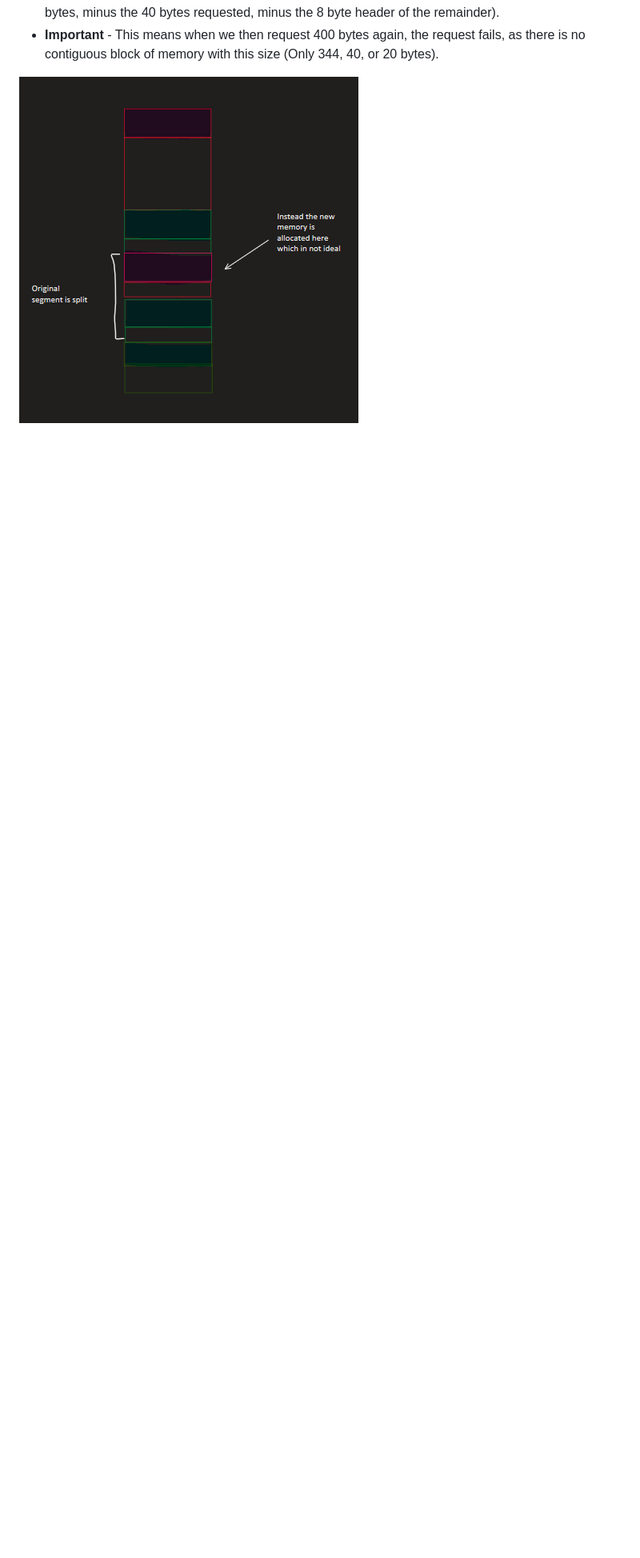
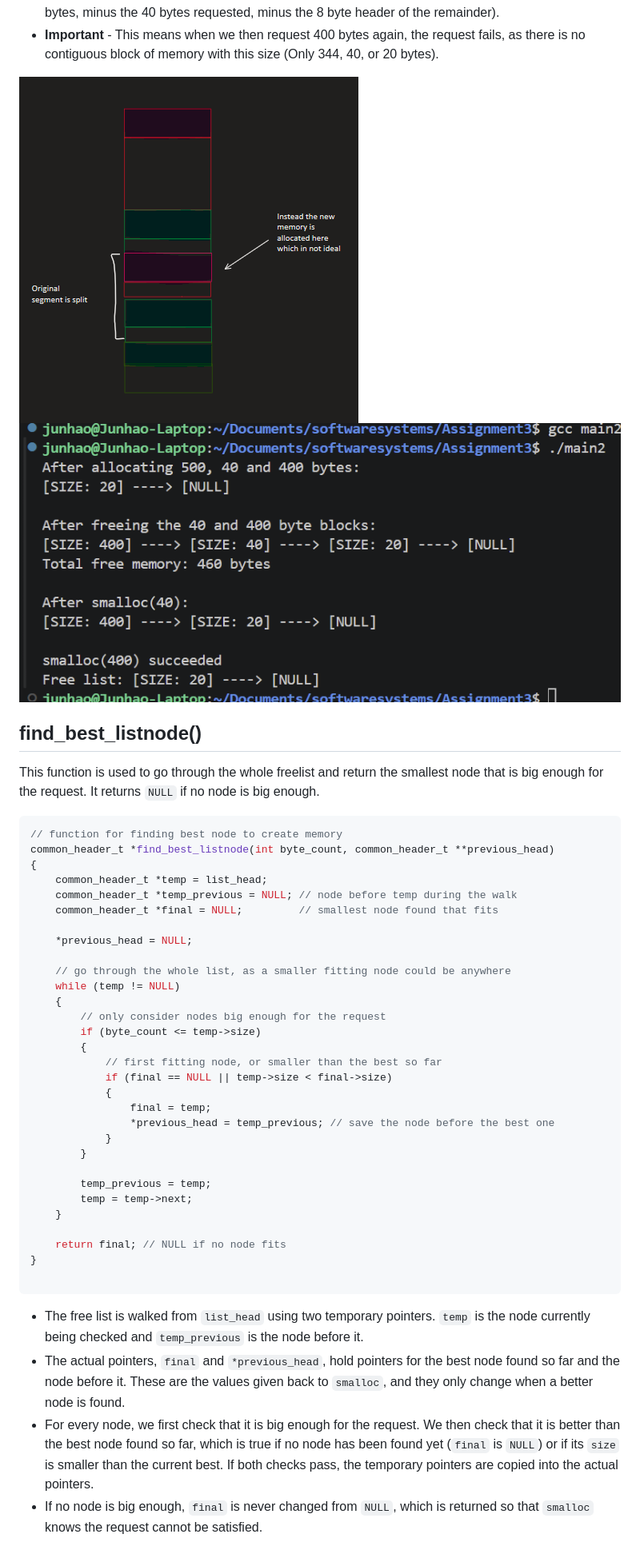
Before and after one commit to digi-junhao/Custom-Heap, a Markdown page: README.md, the part around one of its changes. Shown at 80% size. GitHub-like rendering; pictures changed too: Images/bf.png (added); blank space fills up the shorter version.

````diff
--- a/README.md
+++ b/README.md
@@ -361,4 +362,45 @@ void  *d  =  smalloc(40);
 - This results in the 400 byte block is split into a 40 byte allocated block and a 352 byte remainder (400 bytes, minus the 40 bytes requested, minus the 8 byte header of the remainder).
 - **Important** - This means when we then request 400 bytes again, the request fails, as there is no contiguous block of memory with this size (Only 344, 40, or 20 bytes).
 
-<u>![First-fit splits the 400 byte block instead](Images/four.png)</u>
+<u>![First-fit splits the 400 byte block instead](Images/four.png)</u>![Best Fit results](Images/bf.png)
+
+## find_best_listnode()
+
+This function is used to go through the whole freelist and return the smallest node that is big enough for the request. It returns `NULL` if no node is big enough.
+
+```c
+// function for finding best node to create memory
+common_header_t *find_best_listnode(int byte_count, common_header_t **previous_head)
+{
+    common_header_t *temp = list_head;
+    common_header_t *temp_previous = NULL; // node before temp during the walk
+    common_header_t *final = NULL;         // smallest node found that fits
+
+    *previous_head = NULL;
+
+    // go through the whole list, as a smaller fitting node could be anywhere
+    while (temp != NULL)
+    {
+        // only consider nodes big enough for the request
+        if (byte_count <= temp->size)
+        {
+            // first fitting node, or smaller than the best so far
+            if (final == NULL || temp->size < final->size)
+            {
+                final = temp;
+                *previous_head = temp_previous; // save the node before the best one
+            }
+        }
+
+        temp_previous = temp;
+        temp = temp->next;
+    }
+
+    return final; // NULL if no node fits
+}
+
+```
+- The free list is walked from `list_head` using two temporary pointers. `temp` is the node currently being checked and `temp_previous` is the node before it.
+- The actual pointers, `final` and `*previous_head`, hold pointers for the best node found so far and the node before it. These are the values given back to `smalloc`, and they only change when a better node is found.
+- For every node, we first check that it is big enough for the request. We then check that it is better than the best node found so far, which is true if no node has been found yet (`final` is `NULL`) or if its `size` is smaller than the current best. If both checks pass, the temporary pointers are copied into the actual pointers.
+- If no node is big enough, `final` is never changed from `NULL`, which is returned so that `smalloc` knows the request cannot be satisfied.
````
Also changed, not shown: other parts of README.md (+3 -2 lines), Images/ff.png (added), 6 other files.
